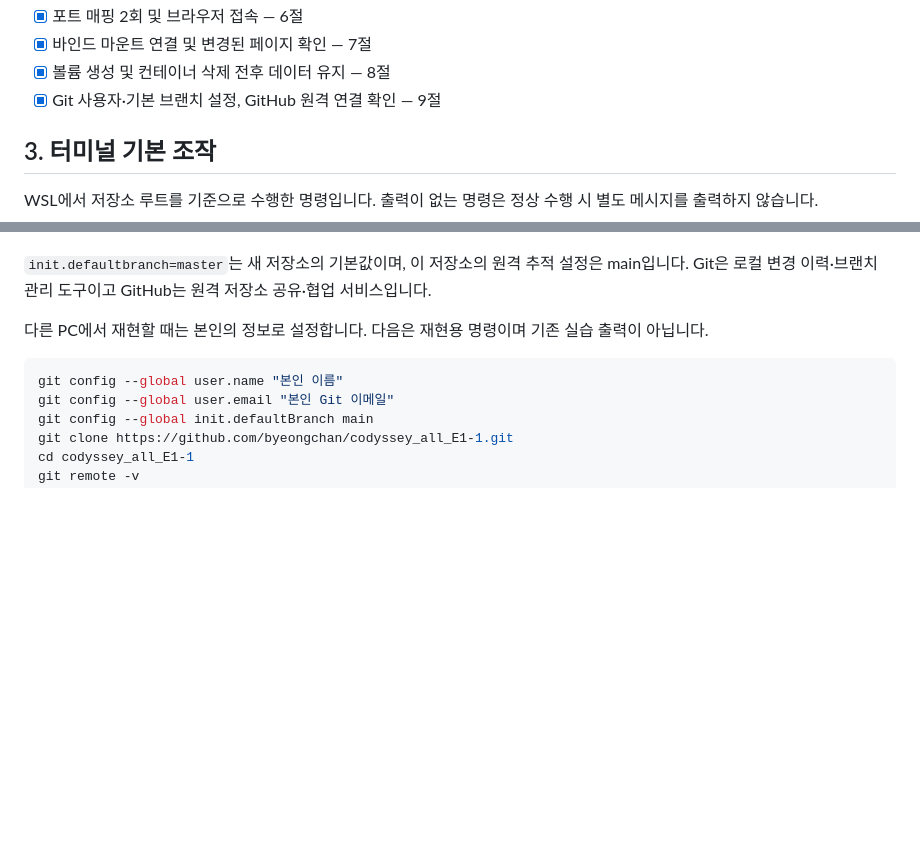
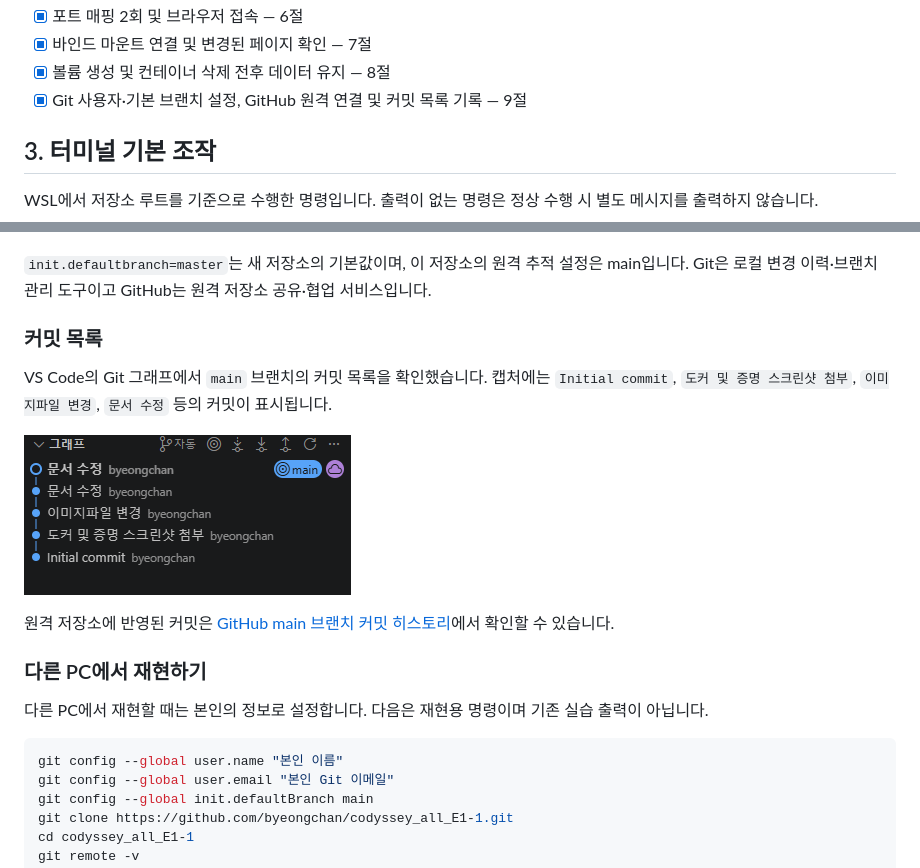
Before and after one commit to byeongchan/codyssey_all_E1-1, a Markdown page: README.md, 2 parts joined by grey strips. GitHub-like rendering; pictures changed too: image/커밋목록.png (added); blank space fills up the shorter version.

Commit message:
문서 수정

````diff
--- a/README.md
+++ b/README.md
@@ -61,7 +61,7 @@ codyssey_all_E1-1/
 - [x] 포트 매핑 2회 및 브라우저 접속 — 6절
 - [x] 바인드 마운트 연결 및 변경된 페이지 확인 — 7절
 - [x] 볼륨 생성 및 컨테이너 삭제 전후 데이터 유지 — 8절
-- [x] Git 사용자·기본 브랜치 설정, GitHub 원격 연결 확인 — 9절
+- [x] Git 사용자·기본 브랜치 설정, GitHub 원격 연결 및 커밋 목록 기록 — 9절
 
 ## 3. 터미널 기본 조작
 
@@ -365,6 +365,16 @@ user.email=<마스킹>
 
 `init.defaultbranch=master`는 새 저장소의 기본값이며, 이 저장소의 원격 추적 설정은 main입니다. Git은 로컬 변경 이력·브랜치 관리 도구이고 GitHub는 원격 저장소 공유·협업 서비스입니다.
 
+### 커밋 목록
+
+VS Code의 Git 그래프에서 `main` 브랜치의 커밋 목록을 확인했습니다. 캡처에는 `Initial commit`, `도커 및 증명 스크린샷 첨부`, `이미지파일 변경`, `문서 수정` 등의 커밋이 표시됩니다.
+
+![VS Code Git 그래프의 커밋 목록](image/커밋목록.png)
+
+원격 저장소에 반영된 커밋은 [GitHub main 브랜치 커밋 히스토리](https://github.com/byeongchan/codyssey_all_E1-1/commits/main/)에서 확인할 수 있습니다.
+
+### 다른 PC에서 재현하기
+
 다른 PC에서 재현할 때는 본인의 정보로 설정합니다. 다음은 재현용 명령이며 기존 실습 출력이 아닙니다.
 
 ```bash
````
